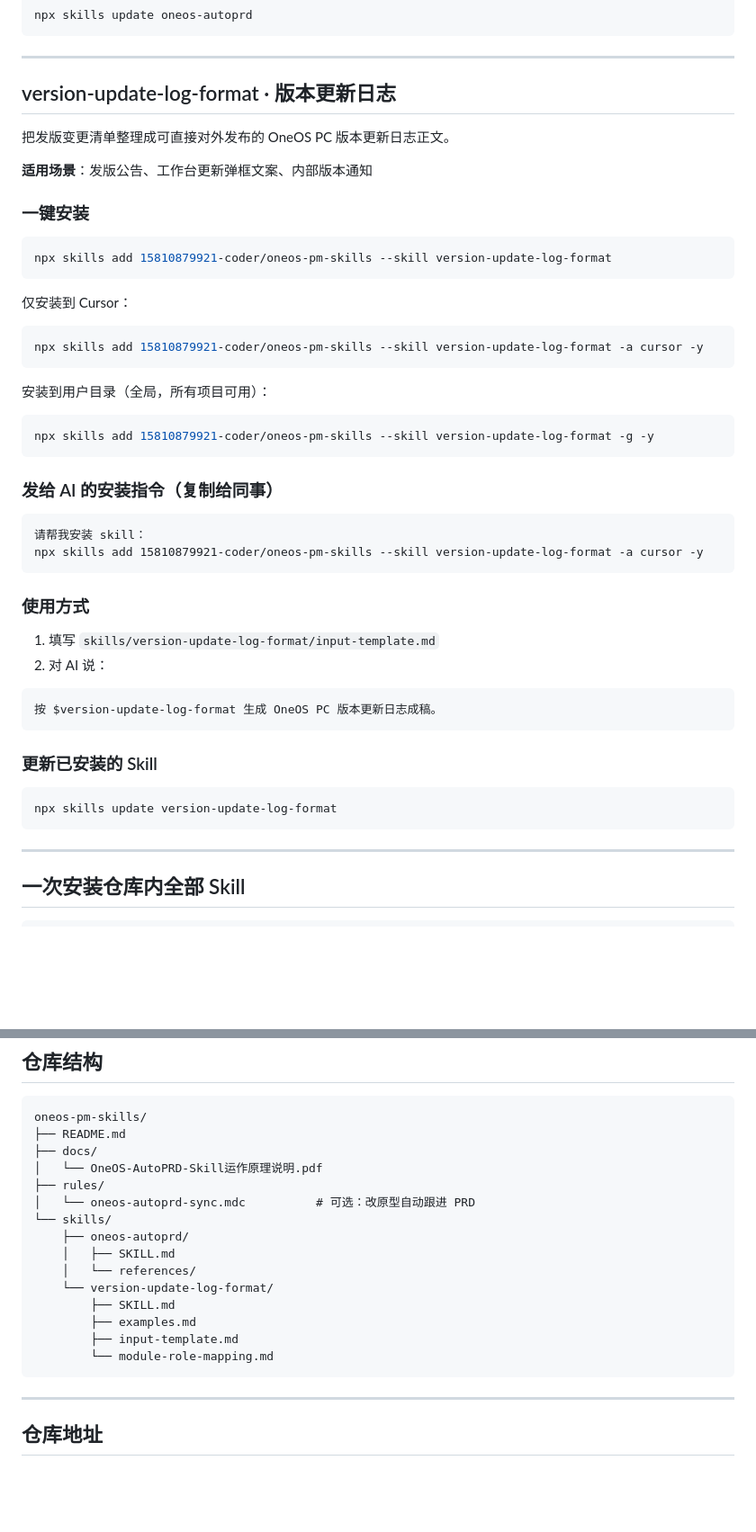
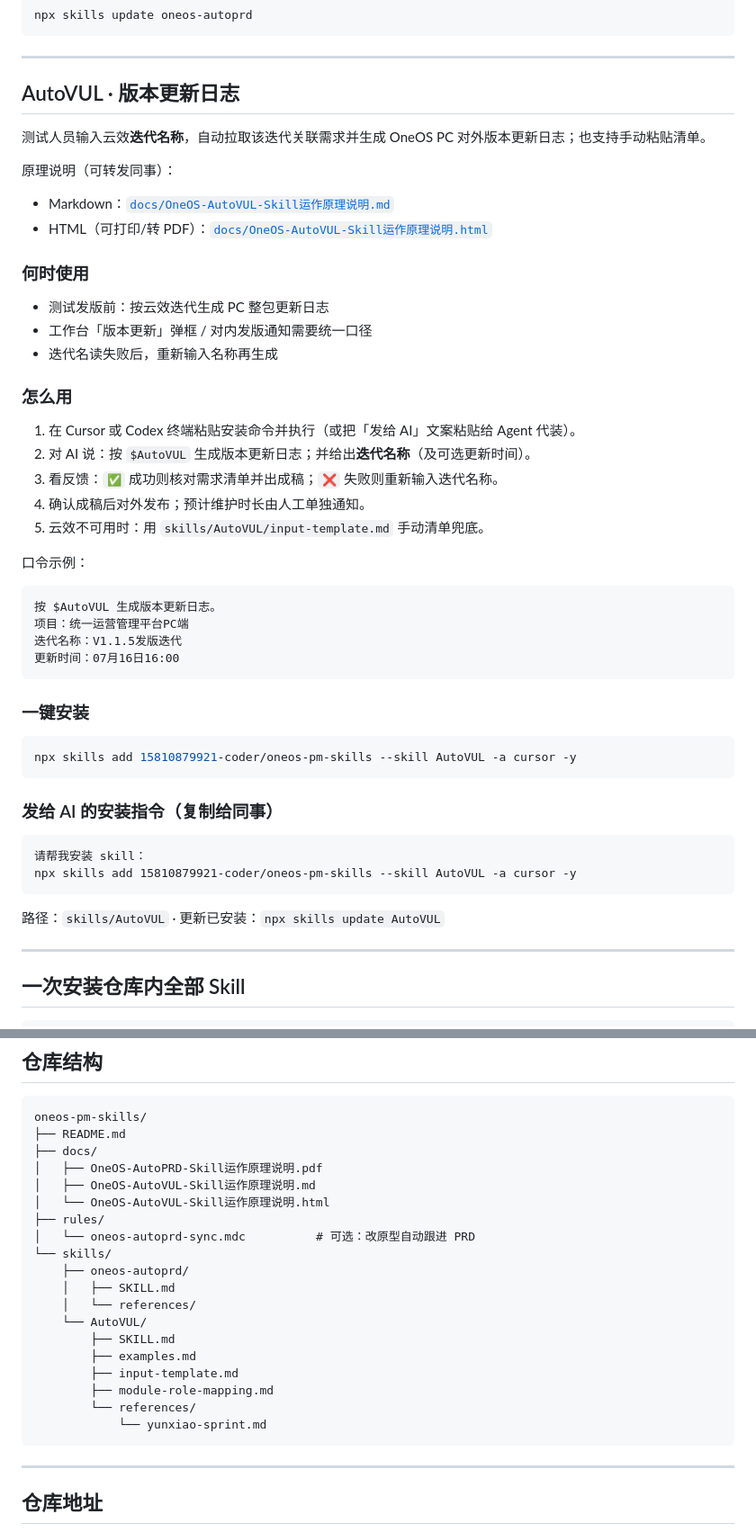
Before and after one commit to 15810879921-coder/oneos-pm-skills, a Markdown page: README.md, 2 parts joined by grey strips. Shown at 90% size. GitHub-like rendering; blank space fills up the shorter version.

Commit message:
docs: restore AutoVUL install/update cmds; document AutoPRD Yunxiao stage tasks
Co-authored-by: Cursor <cursoragent@cursor.com>

````diff
--- a/README.md
+++ b/README.md
@@ -82,51 +98,51 @@ npx skills update oneos-autoprd
 
 ---
 
-## version-update-log-format · 版本更新日志
+## AutoVUL · 版本更新日志
 
-把发版变更清单整理成可直接对外发布的 OneOS PC 版本更新日志正文。
+测试人员输入云效**迭代名称**，自动拉取该迭代关联需求并生成 OneOS PC 对外版本更新日志；也支持手动粘贴清单。
 
-**适用场景**：发版公告、工作台更新弹框文案、内部版本通知
+原理说明（可转发同事）：
+- Markdown：[`docs/OneOS-AutoVUL-Skill运作原理说明.md`](docs/OneOS-AutoVUL-Skill运作原理说明.md)
+- HTML（可打印/转 PDF）：[`docs/OneOS-AutoVUL-Skill运作原理说明.html`](docs/OneOS-AutoVUL-Skill运作原理说明.html)
+
+### 何时使用
+
+- 测试发版前：按云效迭代生成 PC 整包更新日志
+- 工作台「版本更新」弹框 / 对内发版通知需要统一口径
+- 迭代名读失败后，重新输入名称再生成
+
+### 怎么用
+
+1. 在 Cursor 或 Codex 终端粘贴安装命令并执行（或把「发给 AI」文案粘贴给 Agent 代装）。
+2. 对 AI 说：按 `$AutoVUL` 生成版本更新日志；并给出**迭代名称**（及可选更新时间）。
+3. 看反馈：`✅` 成功则核对需求清单并出成稿；`❌` 失败则重新输入迭代名称。
+4. 确认成稿后对外发布；预计维护时长由人工单独通知。
+5. 云效不可用时：用 `skills/AutoVUL/input-template.md` 手动清单兜底。
+
+口令示例：
+
+```text
+按 $AutoVUL 生成版本更新日志。
+项目：统一运营管理平台PC端
+迭代名称：V1.1.5发版迭代
+更新时间：07月16日16:00
+```
 
 ### 一键安装
 
 ```bash
-npx skills add 15810879921-coder/oneos-pm-skills --skill version-update-log-format
-```
-
-仅安装到 Cursor：
-
-```bash
-npx skills add 15810879921-coder/oneos-pm-skills --skill version-update-log-format -a cursor -y
-```
-
-安装到用户目录（全局，所有项目可用）：
-
-```bash
-npx skills add 15810879921-coder/oneos-pm-skills --skill version-update-log-format -g -y
+npx skills add 15810879921-coder/oneos-pm-skills --skill AutoVUL -a cursor -y
 ```
 
 ### 发给 AI 的安装指令（复制给同事）
 
 ```text
 请帮我安装 skill：
-npx skills add 15810879921-coder/oneos-pm-skills --skill version-update-log-format -a cursor -y
+npx skills add 15810879921-coder/oneos-pm-skills --skill AutoVUL -a cursor -y
 ```
 
-### 使用方式
-
-1. 填写 `skills/version-update-log-format/input-template.md`
-2. 对 AI 说：
-
-```text
-按 $version-update-log-format 生成 OneOS PC 版本更新日志成稿。
-```
-
-### 更新已安装的 Skill
-
-```bash
-npx skills update version-update-log-format
-```
+路径：`skills/AutoVUL` · 更新已安装：`npx skills update AutoVUL`
 
 ---
 
@@ -150,18 +166,22 @@ npx skills add 15810879921-coder/oneos-pm-skills --list
 oneos-pm-skills/
 ├── README.md
 ├── docs/
-│   └── OneOS-AutoPRD-Skill运作原理说明.pdf
+│   ├── OneOS-AutoPRD-Skill运作原理说明.pdf
+│   ├── OneOS-AutoVUL-Skill运作原理说明.md
+│   └── OneOS-AutoVUL-Skill运作原理说明.html
 ├── rules/
 │   └── oneos-autoprd-sync.mdc          # 可选：改原型自动跟进 PRD
 └── skills/
     ├── oneos-autoprd/
     │   ├── SKILL.md
     │   └── references/
-    └── version-update-log-format/
+    └── AutoVUL/
         ├── SKILL.md
         ├── examples.md
         ├── input-template.md
-        └── module-role-mapping.md
+        ├── module-role-mapping.md
+        └── references/
+            └── yunxiao-sprint.md
 ```
 
 ---
````
Also changed, not shown: other parts of README.md (+19 -3 lines).
